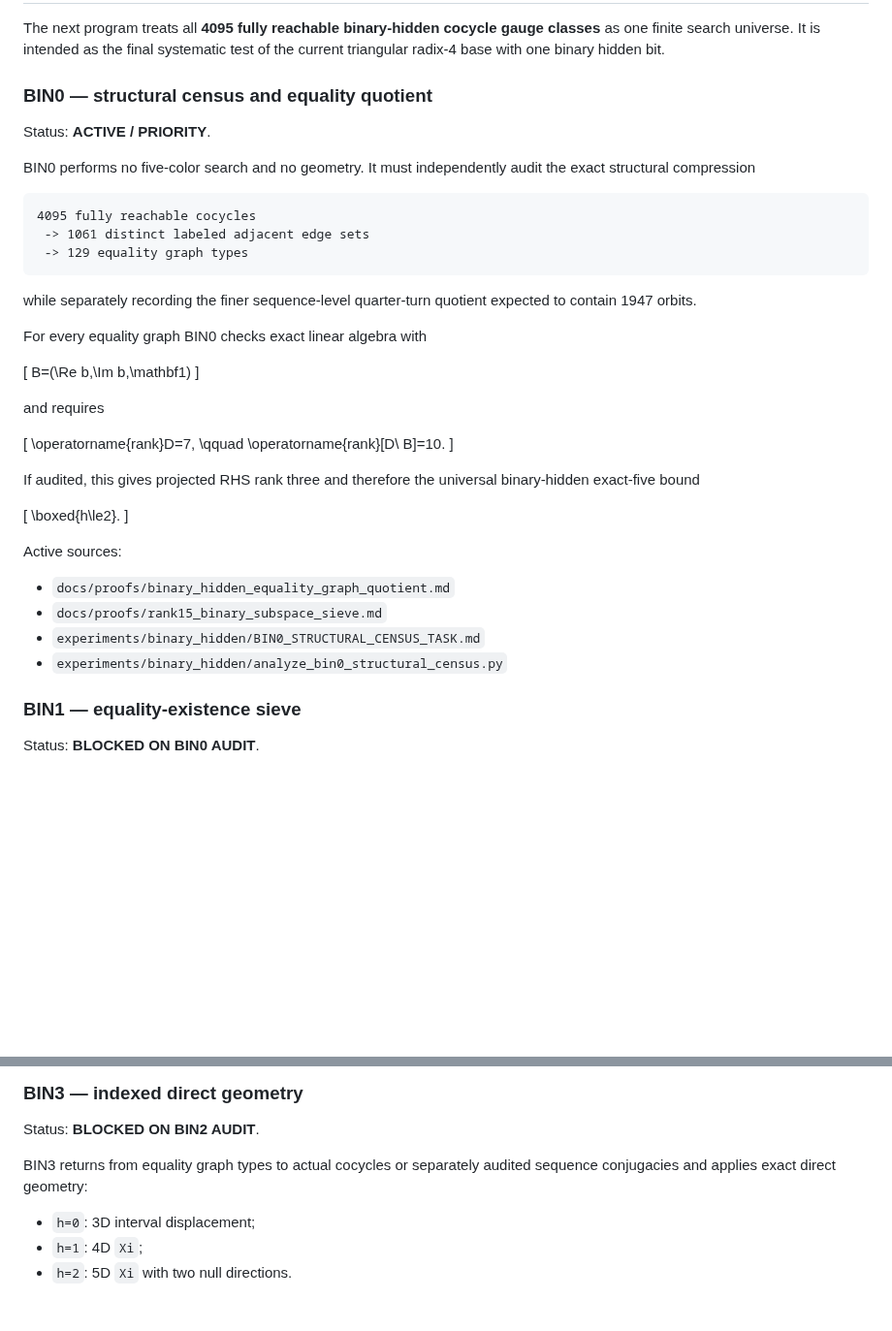
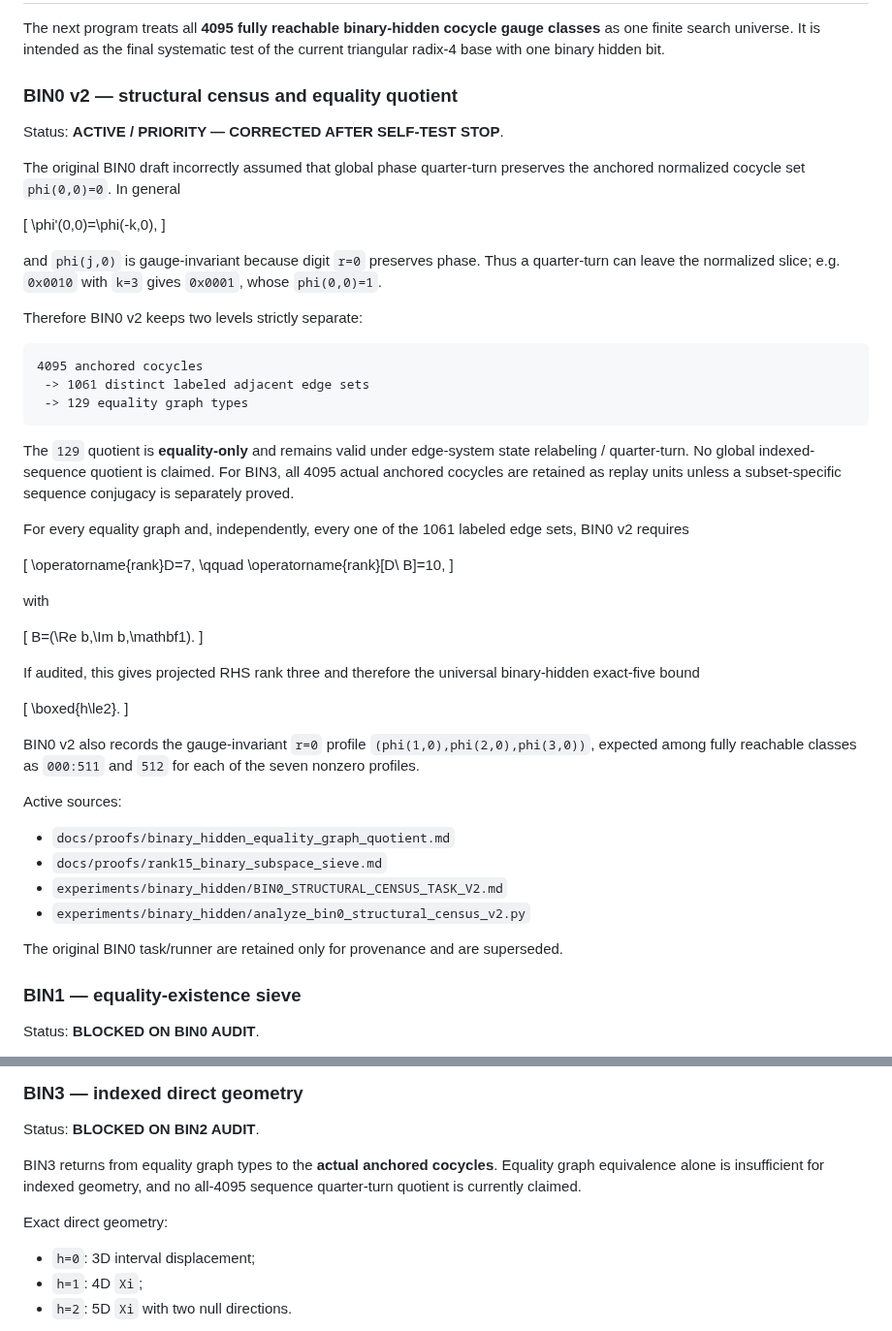
Before and after one commit to nyan-nyan-nyan-pyon/Erd-sProblem193, a Markdown page: docs/STATUS.md, 2 parts joined by grey strips. Shown at 97% size. Drawn GitHub-style; blank space fills up the shorter version.

Commit message:
Correct BIN0 anchored sequence scope

````diff
--- a/docs/STATUS.md
+++ b/docs/STATUS.md
@@ -108,32 +108,40 @@ Canonical theory includes:
 
 The next program treats all **4095 fully reachable binary-hidden cocycle gauge classes** as one finite search universe. It is intended as the final systematic test of the current triangular radix-4 base with one binary hidden bit.
 
-### BIN0 — structural census and equality quotient
+### BIN0 v2 — structural census and equality quotient
 
-Status: **ACTIVE / PRIORITY**.
+Status: **ACTIVE / PRIORITY — CORRECTED AFTER SELF-TEST STOP**.
 
-BIN0 performs no five-color search and no geometry. It must independently audit the exact structural compression
+The original BIN0 draft incorrectly assumed that global phase quarter-turn preserves the anchored normalized cocycle set `phi(0,0)=0`. In general
+
+\[
+\phi'(0,0)=\phi(-k,0),
+\]
+
+and `phi(j,0)` is gauge-invariant because digit `r=0` preserves phase. Thus a quarter-turn can leave the normalized slice; e.g. `0x0010` with `k=3` gives `0x0001`, whose `phi(0,0)=1`.
+
+Therefore BIN0 v2 keeps two levels strictly separate:
 
 ```text
-4095 fully reachable cocycles
+4095 anchored cocycles
  -> 1061 distinct labeled adjacent edge sets
  -> 129 equality graph types
 ```
 
-while separately recording the finer sequence-level quarter-turn quotient expected to contain 1947 orbits.
+The `129` quotient is **equality-only** and remains valid under edge-system state relabeling / quarter-turn. No global indexed-sequence quotient is claimed. For BIN3, all 4095 actual anchored cocycles are retained as replay units unless a subset-specific sequence conjugacy is separately proved.
 
-For every equality graph BIN0 checks exact linear algebra with
-
-\[
-B=(\Re b,\Im b,\mathbf1)
-\]
-
-and requires
+For every equality graph and, independently, every one of the 1061 labeled edge sets, BIN0 v2 requires
 
 \[
 \operatorname{rank}D=7,
 \qquad
-\operatorname{rank}[D\ B]=10.
+\operatorname{rank}[D\ B]=10,
+\]
+
+with
+
+\[
+B=(\Re b,\Im b,\mathbf1).
 \]
 
 If audited, this gives projected RHS rank three and therefore the universal binary-hidden exact-five bound
@@ -142,12 +150,16 @@ If audited, this gives projected RHS rank three and therefore the universal bina
 \boxed{h\le2}.
 \]
 
+BIN0 v2 also records the gauge-invariant `r=0` profile `(phi(1,0),phi(2,0),phi(3,0))`, expected among fully reachable classes as `000:511` and `512` for each of the seven nonzero profiles.
+
 Active sources:
 
 - `docs/proofs/binary_hidden_equality_graph_quotient.md`
 - `docs/proofs/rank15_binary_subspace_sieve.md`
-- `experiments/binary_hidden/BIN0_STRUCTURAL_CENSUS_TASK.md`
-- `experiments/binary_hidden/analyze_bin0_structural_census.py`
+- `experiments/binary_hidden/BIN0_STRUCTURAL_CENSUS_TASK_V2.md`
+- `experiments/binary_hidden/analyze_bin0_structural_census_v2.py`
+
+The original BIN0 task/runner are retained only for provenance and are superseded.
 
 ### BIN1 — equality-existence sieve
 
@@ -181,7 +193,9 @@ BIN2 performs complete equality enumeration only for graph types that survive BI
 
 Status: **BLOCKED ON BIN2 AUDIT**.
 
-BIN3 returns from equality graph types to actual cocycles or separately audited sequence conjugacies and applies exact direct geometry:
+BIN3 returns from equality graph types to the **actual anchored cocycles**. Equality graph equivalence alone is insufficient for indexed geometry, and no all-4095 sequence quarter-turn quotient is currently claimed.
+
+Exact direct geometry:
 
 - `h=0`: 3D interval displacement;
 - `h=1`: 4D `Xi`;
````
